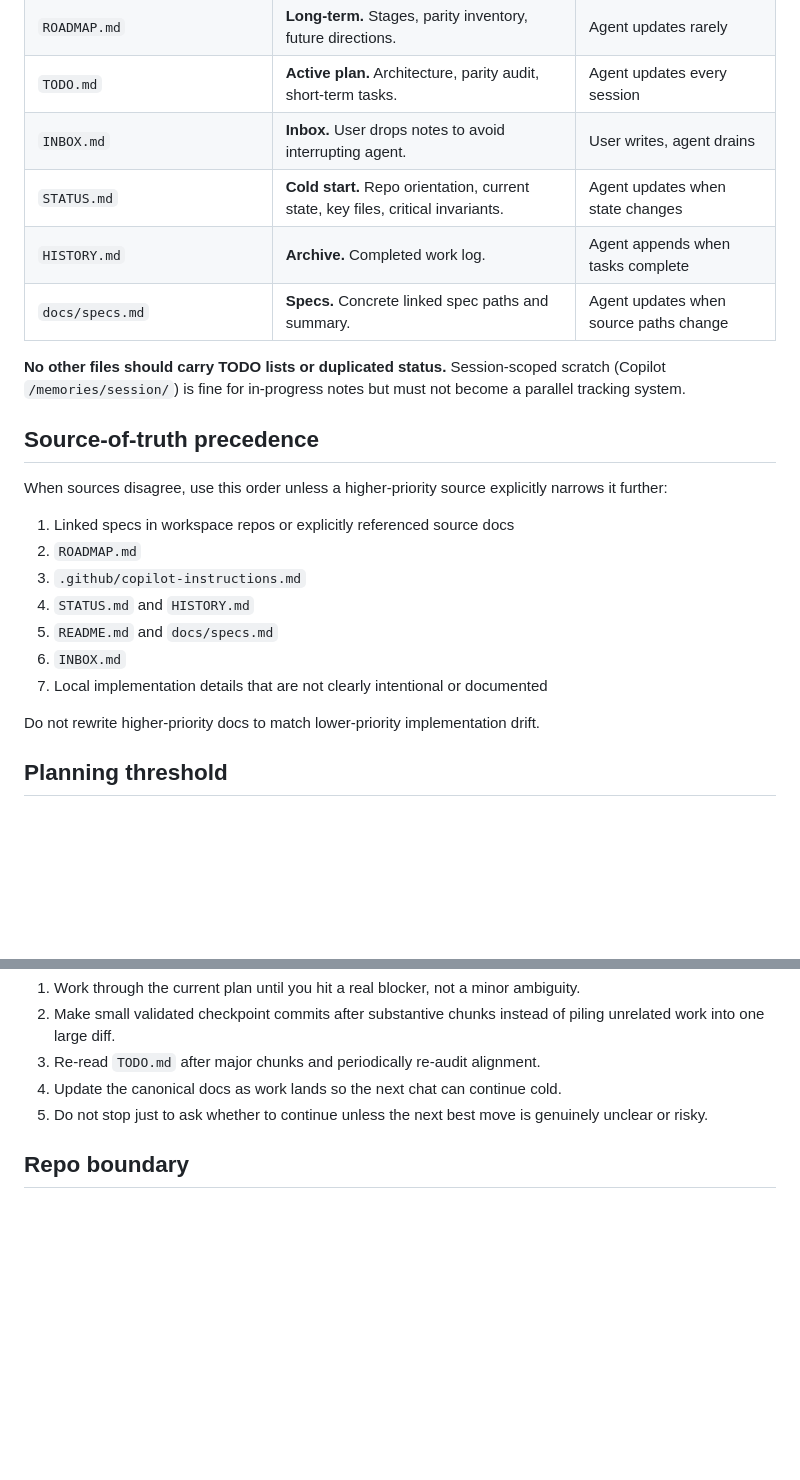
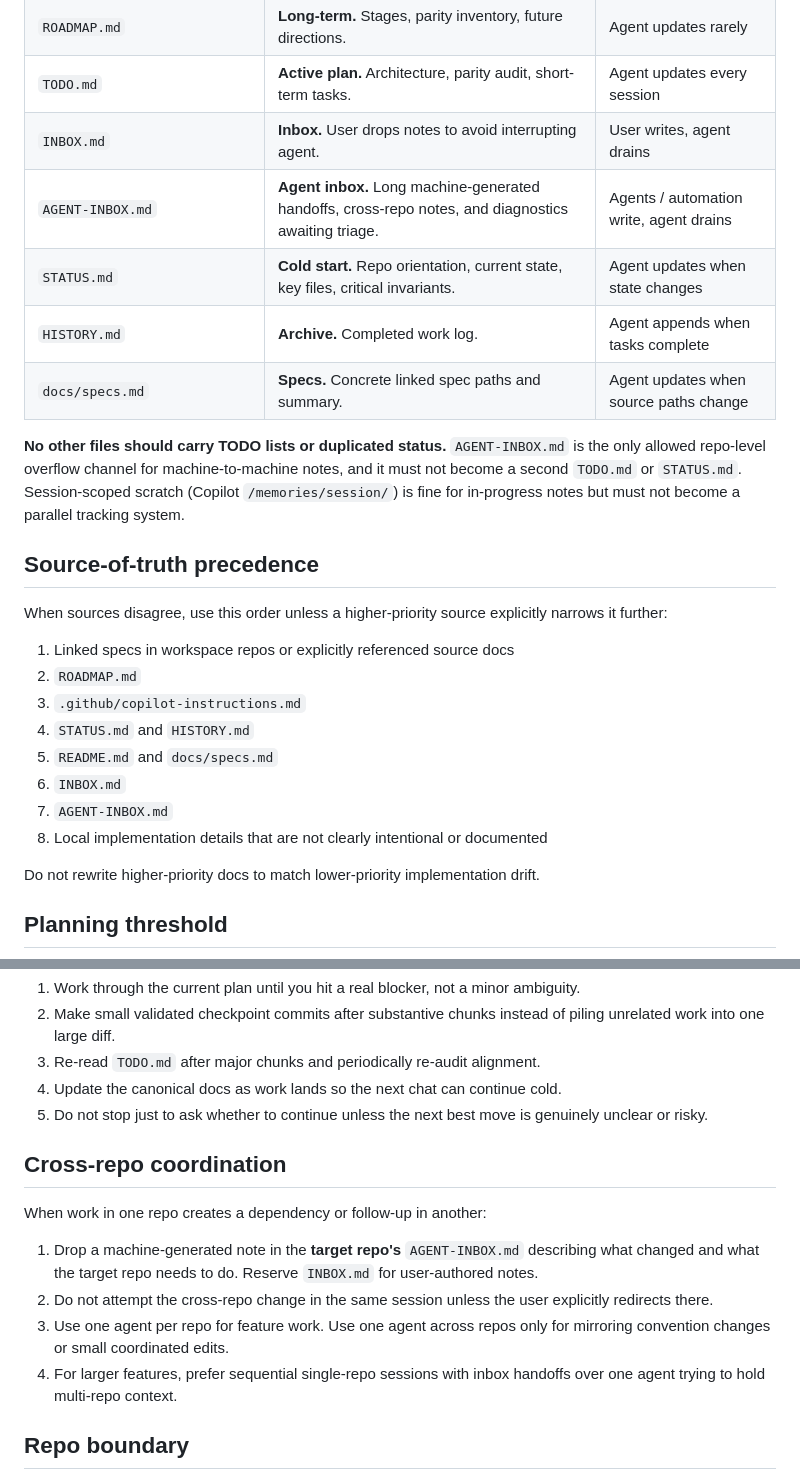
Before and after one commit to lyubomir-popov/brand-layout-ops, a Markdown page: .github/copilot-instructions.md, 2 parts joined by grey strips. Drawn GitHub-style; blank space fills up the shorter version.

```diff
--- a/.github/copilot-instructions.md
+++ b/.github/copilot-instructions.md
@@ -10,11 +10,12 @@
 | `ROADMAP.md` | **Long-term.** Stages, parity inventory, future directions. | Agent updates rarely |
 | `TODO.md` | **Active plan.** Architecture, parity audit, short-term tasks. | Agent updates every session |
 | `INBOX.md` | **Inbox.** User drops notes to avoid interrupting agent. | User writes, agent drains |
+| `AGENT-INBOX.md` | **Agent inbox.** Long machine-generated handoffs, cross-repo notes, and diagnostics awaiting triage. | Agents / automation write, agent drains |
 | `STATUS.md` | **Cold start.** Repo orientation, current state, key files, critical invariants. | Agent updates when state changes |
 | `HISTORY.md` | **Archive.** Completed work log. | Agent appends when tasks complete |
 | `docs/specs.md` | **Specs.** Concrete linked spec paths and summary. | Agent updates when source paths change |
 
-**No other files should carry TODO lists or duplicated status.** Session-scoped scratch (Copilot `/memories/session/`) is fine for in-progress notes but must not become a parallel tracking system.
+**No other files should carry TODO lists or duplicated status.** `AGENT-INBOX.md` is the only allowed repo-level overflow channel for machine-to-machine notes, and it must not become a second `TODO.md` or `STATUS.md`. Session-scoped scratch (Copilot `/memories/session/`) is fine for in-progress notes but must not become a parallel tracking system.
 
 ## Source-of-truth precedence
 
@@ -26,7 +27,8 @@ When sources disagree, use this order unless a higher-priority source explicitly
 4. `STATUS.md` and `HISTORY.md`
 5. `README.md` and `docs/specs.md`
 6. `INBOX.md`
-7. Local implementation details that are not clearly intentional or documented
+7. `AGENT-INBOX.md`
+8. Local implementation details that are not clearly intentional or documented
 
 Do not rewrite higher-priority docs to match lower-priority implementation drift.
 
@@ -101,6 +113,15 @@ In that mode:
 3. Re-read `TODO.md` after major chunks and periodically re-audit alignment.
 4. Update the canonical docs as work lands so the next chat can continue cold.
 5. Do not stop just to ask whether to continue unless the next best move is genuinely unclear or risky.
+
+## Cross-repo coordination
+
+When work in one repo creates a dependency or follow-up in another:
+
+1. Drop a machine-generated note in the **target repo's** `AGENT-INBOX.md` describing what changed and what the target repo needs to do. Reserve `INBOX.md` for user-authored notes.
+2. Do not attempt the cross-repo change in the same session unless the user explicitly redirects there.
+3. Use one agent per repo for feature work. Use one agent across repos only for mirroring convention changes or small coordinated edits.
+4. For larger features, prefer sequential single-repo sessions with inbox handoffs over one agent trying to hold multi-repo context.
 
 ## Repo boundary
 
```
Also changed, not shown: other parts of .github/copilot-instructions.md (+20 -10 lines), AGENT-INBOX.md (added, +3 -0 lines).
